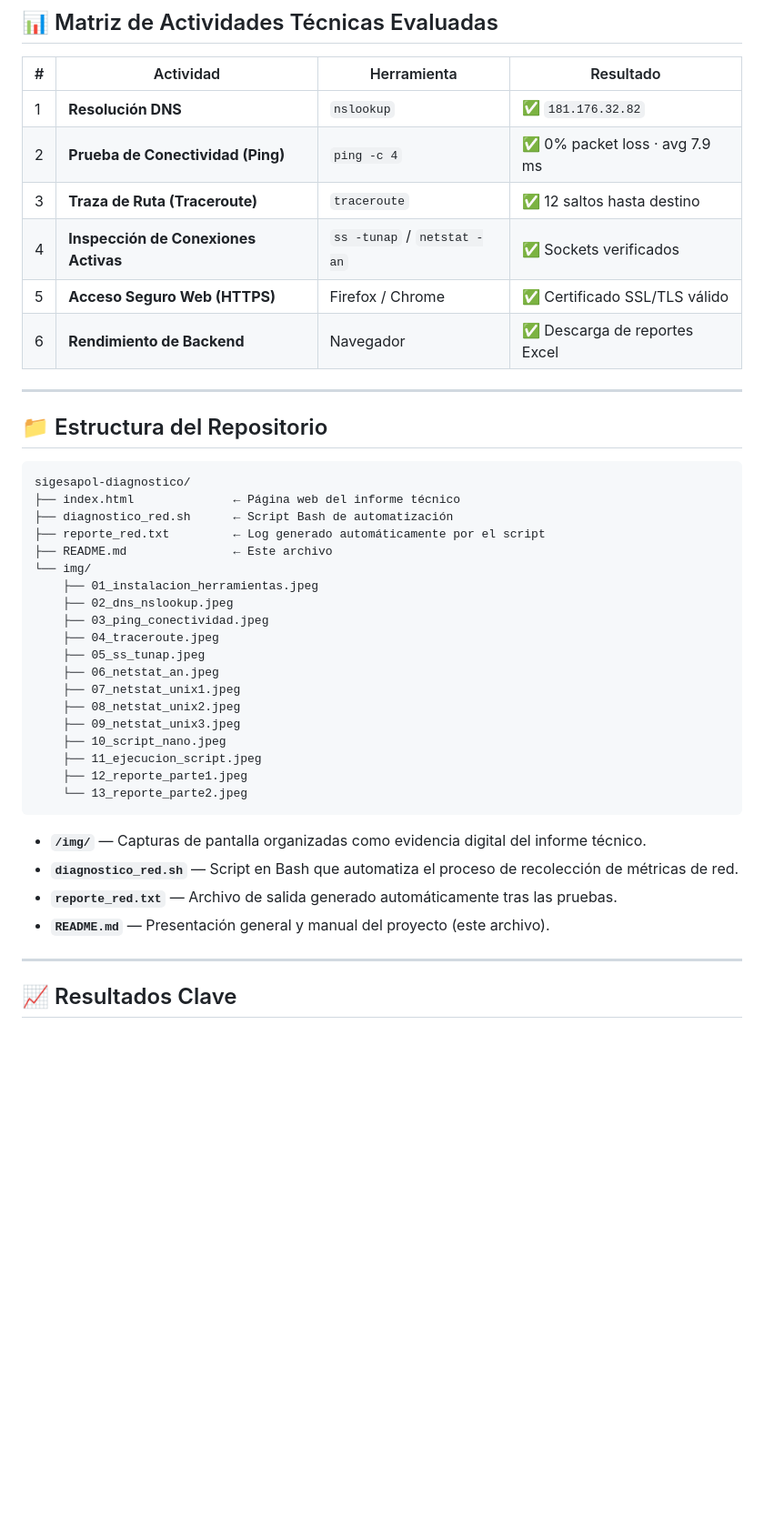
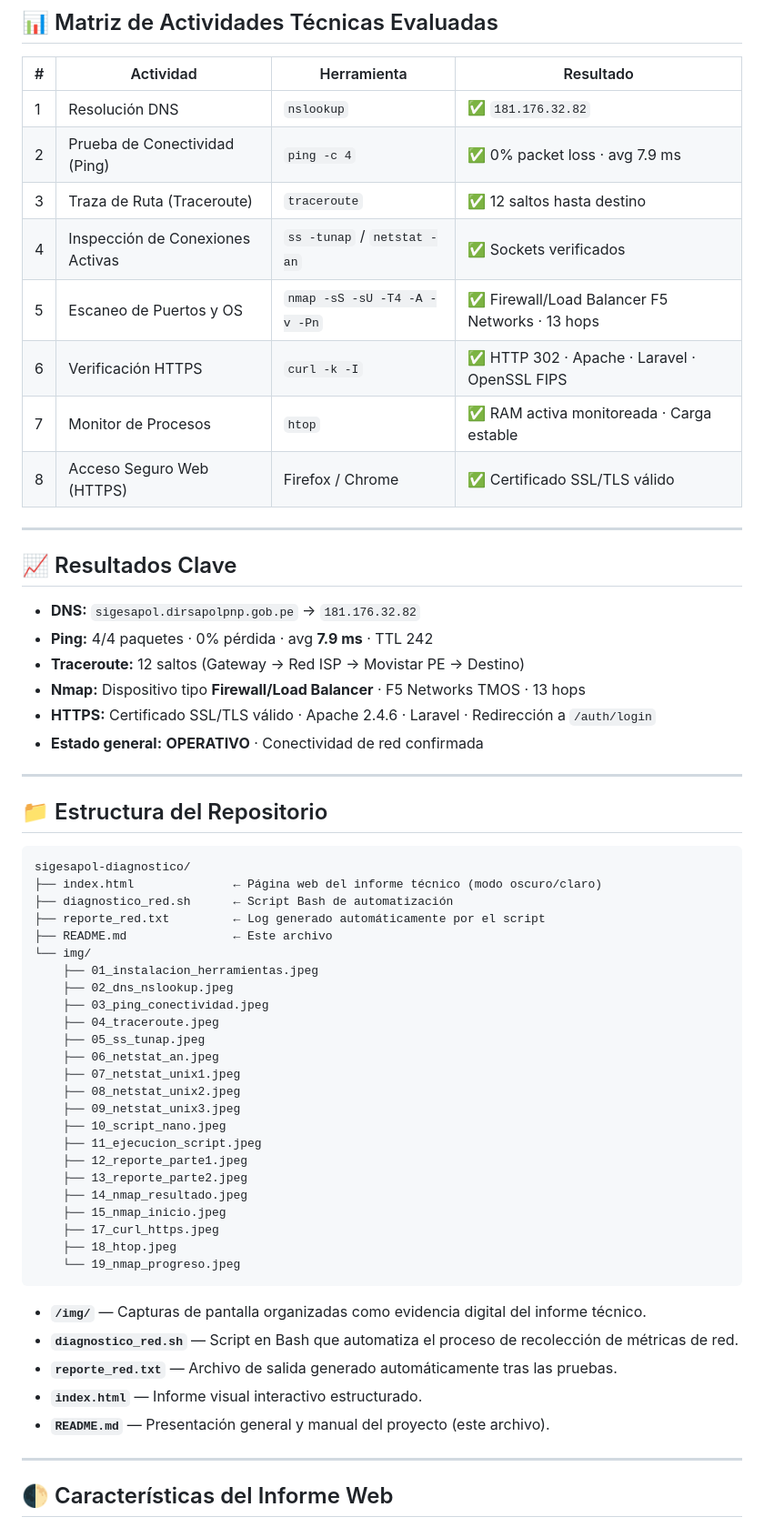
Before and after one commit to JAIMES4224D/SIGESAPOL, a Markdown page: README.md, the part around one of its changes. Shown at 91% size. Rendered like a GitHub page; blank space fills up the shorter version.

````diff
--- a/README.md
+++ b/README.md
@@ -43,12 +62,25 @@ Esto ejecuta todas las pruebas en un solo paso y exporta los resultados a `repor
 
 | # | Actividad | Herramienta | Resultado |
 |---|-----------|-------------|-----------|
-| 1 | **Resolución DNS** | `nslookup` | ✅ `181.176.32.82` |
-| 2 | **Prueba de Conectividad (Ping)** | `ping -c 4` | ✅ 0% packet loss · avg 7.9 ms |
-| 3 | **Traza de Ruta (Traceroute)** | `traceroute` | ✅ 12 saltos hasta destino |
-| 4 | **Inspección de Conexiones Activas** | `ss -tunap` / `netstat -an` | ✅ Sockets verificados |
-| 5 | **Acceso Seguro Web (HTTPS)** | Firefox / Chrome | ✅ Certificado SSL/TLS válido |
-| 6 | **Rendimiento de Backend** | Navegador | ✅ Descarga de reportes Excel |
+| 1 | Resolución DNS | `nslookup` | ✅ `181.176.32.82` |
+| 2 | Prueba de Conectividad (Ping) | `ping -c 4` | ✅ 0% packet loss · avg 7.9 ms |
+| 3 | Traza de Ruta (Traceroute) | `traceroute` | ✅ 12 saltos hasta destino |
+| 4 | Inspección de Conexiones Activas | `ss -tunap` / `netstat -an` | ✅ Sockets verificados |
+| 5 | Escaneo de Puertos y OS | `nmap -sS -sU -T4 -A -v -Pn` | ✅ Firewall/Load Balancer F5 Networks · 13 hops |
+| 6 | Verificación HTTPS | `curl -k -I` | ✅ HTTP 302 · Apache · Laravel · OpenSSL FIPS |
+| 7 | Monitor de Procesos | `htop` | ✅ RAM activa monitoreada · Carga estable |
+| 8 | Acceso Seguro Web (HTTPS) | Firefox / Chrome | ✅ Certificado SSL/TLS válido |
+
+---
+
+## 📈 Resultados Clave
+
+- **DNS:** `sigesapol.dirsapolpnp.gob.pe` → `181.176.32.82`
+- **Ping:** 4/4 paquetes · 0% pérdida · avg **7.9 ms** · TTL 242
+- **Traceroute:** 12 saltos (Gateway → Red ISP → Movistar PE → Destino)
+- **Nmap:** Dispositivo tipo **Firewall/Load Balancer** · F5 Networks TMOS · 13 hops
+- **HTTPS:** Certificado SSL/TLS válido · Apache 2.4.6 · Laravel · Redirección a `/auth/login`
+- **Estado general:** **OPERATIVO** · Conectividad de red confirmada
 
 ---
 
@@ -56,7 +88,7 @@ Esto ejecuta todas las pruebas en un solo paso y exporta los resultados a `repor
 
 ```
 sigesapol-diagnostico/
-├── index.html              ← Página web del informe técnico
+├── index.html              ← Página web del informe técnico (modo oscuro/claro)
 ├── diagnostico_red.sh      ← Script Bash de automatización
 ├── reporte_red.txt         ← Log generado automáticamente por el script
 ├── README.md               ← Este archivo
@@ -73,15 +105,21 @@ sigesapol-diagnostico/
     ├── 10_script_nano.jpeg
     ├── 11_ejecucion_script.jpeg
     ├── 12_reporte_parte1.jpeg
-    └── 13_reporte_parte2.jpeg
+    ├── 13_reporte_parte2.jpeg
+    ├── 14_nmap_resultado.jpeg
+    ├── 15_nmap_inicio.jpeg
+    ├── 17_curl_https.jpeg
+    ├── 18_htop.jpeg
+    └── 19_nmap_progreso.jpeg
 ```
 
 - **`/img/`** — Capturas de pantalla organizadas como evidencia digital del informe técnico.
 - **`diagnostico_red.sh`** — Script en Bash que automatiza el proceso de recolección de métricas de red.
 - **`reporte_red.txt`** — Archivo de salida generado automáticamente tras las pruebas.
+- **`index.html`** — Informe visual interactivo estructurado.
 - **`README.md`** — Presentación general y manual del proyecto (este archivo).
 
 ---
 
-## 📈 Resultados Clave
+## 🌓 Características del Informe Web
 
````
Also changed, not shown: other parts of README.md (+58 -7 lines).
